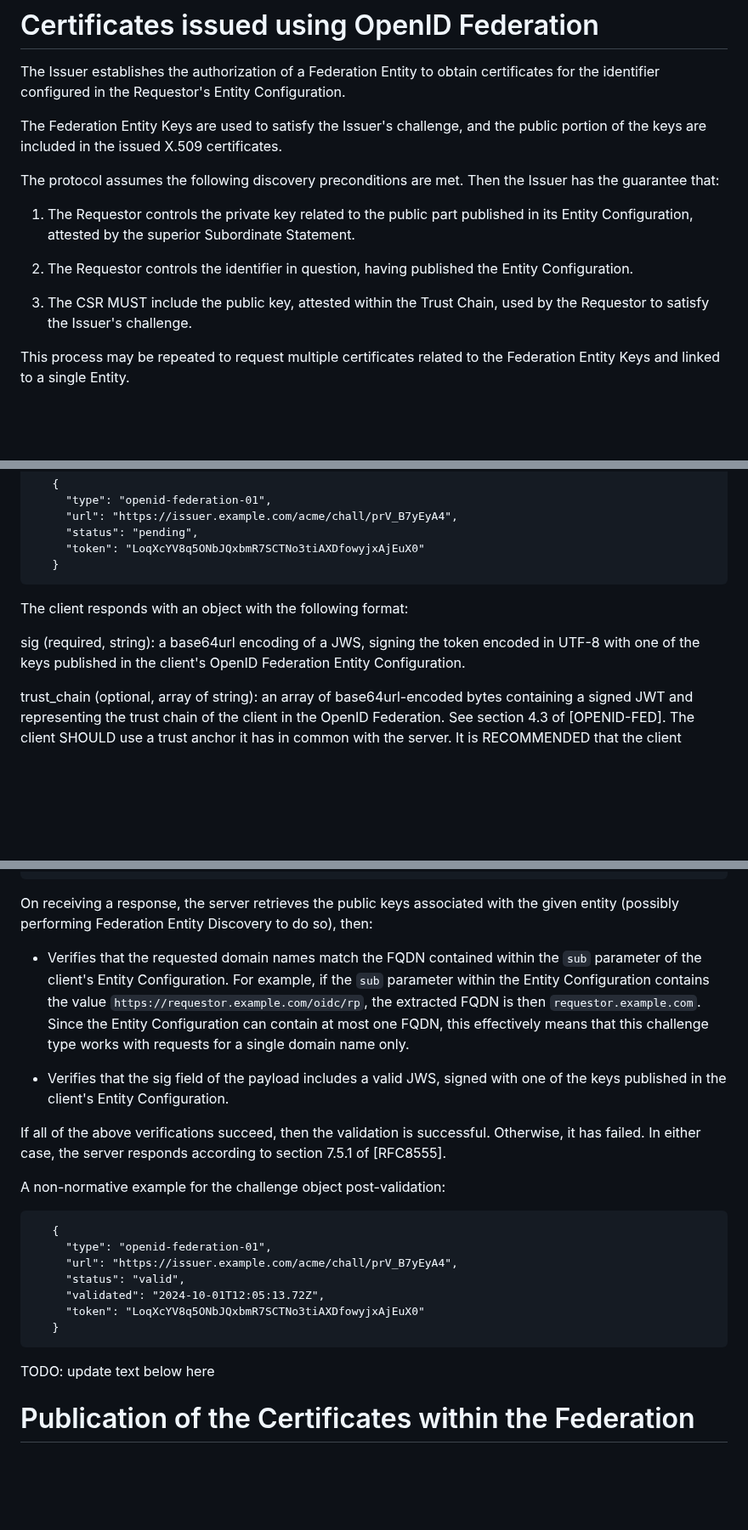
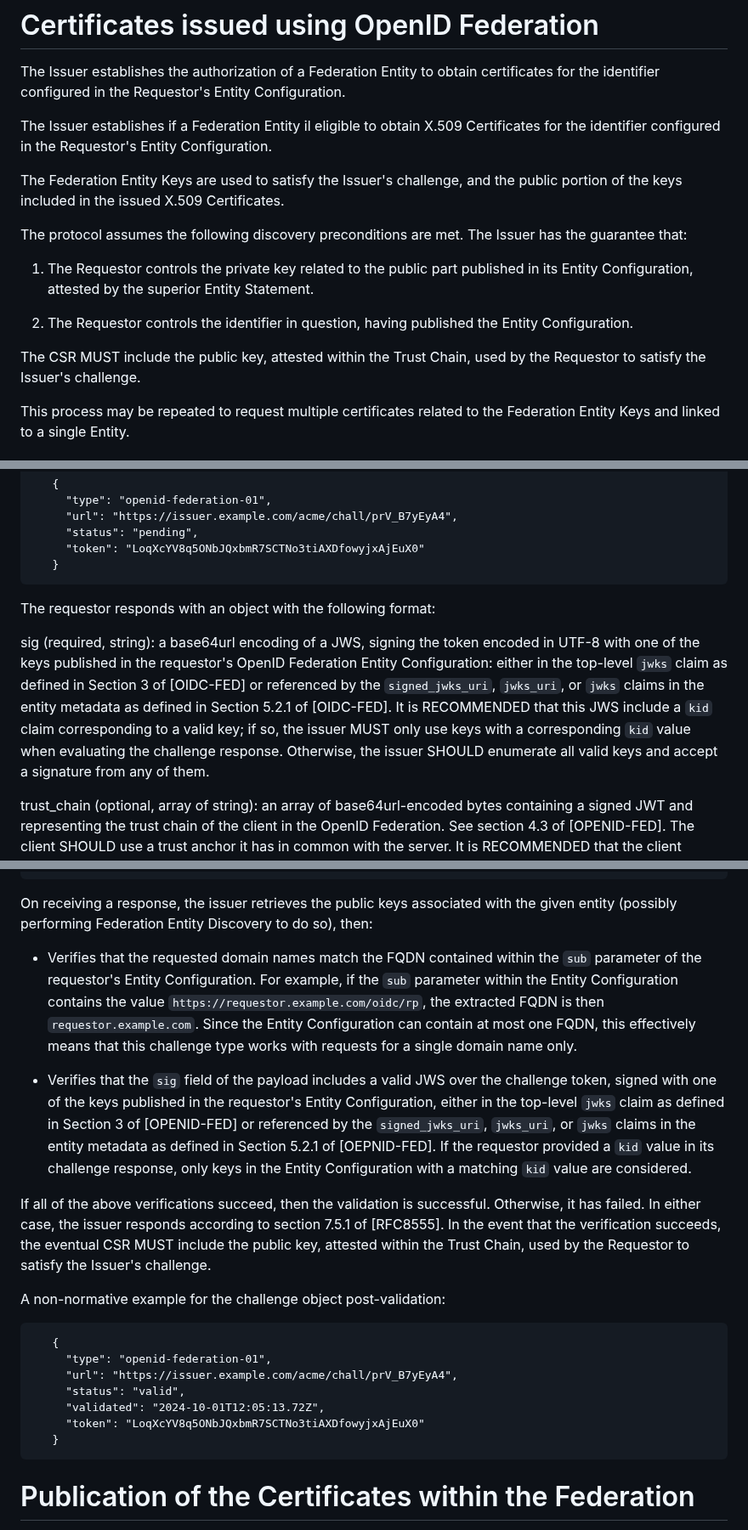
Before and after one commit to peppelinux/draft-demarco-acme-openid-federation, a Markdown page: draft-demarco-acme-openid-federation.md, 3 parts joined by grey strips. Shown at 85% size. Rendered like a GitHub page; blank space fills up the shorter version.

Commit message:
Define which keys can be used to satisfy a challenge. (#5)
* Update introductory & concluding sections to match challenge-type spec.

The text of the initial sections is updated to match the new phrasing of
this spec as a new ACME challenge type. I also reflow the text to 80
columns and make a few editorial/typographical changes.

* Define which keys can be used to satisfy a challenge.

This clarifies which keys can be used to satisfy the new ACME challenge
type. Along with the preexisting text that "The CSR MUST include the
public key, attested within the Trust Chain, used by the Requestor to
satisfy the Issuer's challenge.", this also defines which keys can be
included in the eventual certificate -- I made some editorial changes to
highlight this requirement.

---------

Co-authored-by: Giuseppe De Marco <demarcog83@gmail.com>

````diff
--- a/draft-demarco-acme-openid-federation.md
+++ b/draft-demarco-acme-openid-federation.md
@@ -170,20 +174,24 @@ The Issuer establishes the authorization of a Federation Entity to obtain
 certificates for the identifier configured in the Requestor's Entity
 Configuration.
 
+The Issuer establishes if a Federation Entity il eligible to obtain X.509
+Certificates for the identifier configured in the Requestor's Entity
+Configuration.
+
 The Federation Entity Keys are used to satisfy the Issuer's challenge, and the
-public portion of the keys are included in the issued X.509 certificates.
+public portion of the keys included in the issued X.509 Certificates.
 
-The protocol assumes the following discovery preconditions are met. Then the
+The protocol assumes the following discovery preconditions are met. The
 Issuer has the guarantee that:
 
 1. The Requestor controls the private key related to the public part published
-   in its Entity Configuration, attested by the superior Subordinate Statement.
+   in its Entity Configuration, attested by the superior Entity Statement.
 
 2. The Requestor controls the identifier in question, having published the
    Entity Configuration.
 
-3. The CSR MUST include the public key, attested within the Trust Chain,
-   used by the Requestor to satisfy the Issuer's challenge.
+The CSR MUST include the public key, attested within the Trust Chain, used by
+the Requestor to satisfy the Issuer's challenge.
 
 This process may be repeated to request multiple certificates related to the
 Federation Entity Keys and linked to a single Entity.
@@ -315,11 +323,18 @@ token (required, string):  A random value that uniquely identifies the
    }
 ```
 
-The client responds with an object with the following format:
+The requestor responds with an object with the following format:
 
 sig (required, string):  a base64url encoding of a JWS, signing the token
-    encoded in UTF-8 with one of the keys published in the client's OpenID
-    Federation Entity Configuration.
+    encoded in UTF-8 with one of the keys published in the requestor's OpenID
+    Federation Entity Configuration: either in the top-level `jwks` claim as
+    defined in Section 3 of [OIDC-FED] or referenced by the `signed_jwks_uri`,
+    `jwks_uri`, or `jwks` claims in the entity metadata as defined in Section
+    5.2.1 of [OIDC-FED]. It is RECOMMENDED that this JWS include a `kid` claim
+    corresponding to a valid key; if so, the issuer MUST only use keys with a
+    corresponding `kid` value when evaluating the challenge response. Otherwise,
+    the issuer SHOULD enumerate all valid keys and accept a signature from any
+    of them.
 
 trust_chain (optional, array of string):  an array of base64url-encoded bytes
     containing a signed JWT and representing the trust chain of the client in
@@ -377,25 +392,33 @@ A non-normative example for an authorization with `entity_identifier` specified:
    }
 ```
 
-
-On receiving a response, the server retrieves the public keys associated with
+On receiving a response, the issuer retrieves the public keys associated with
 the given entity (possibly performing Federation Entity Discovery to do so),
 then:
 
 * Verifies that the requested domain names match the FQDN contained within the
-  `sub` parameter of the client's Entity Configuration. For example, if the
+  `sub` parameter of the requestor's Entity Configuration. For example, if the
   `sub` parameter within the Entity Configuration contains the value
   `https://requestor.example.com/oidc/rp`, the extracted FQDN is then
   `requestor.example.com`. Since the Entity Configuration can contain at most
   one FQDN, this effectively means that this challenge type works with requests
   for a single domain name only.
 
-* Verifies that the sig field of the payload includes a valid JWS, signed with
-  one of the keys published in the client's Entity Configuration.
+* Verifies that the `sig` field of the payload includes a valid JWS over the
+  challenge token, signed with one of the keys published in the requestor's
+  Entity Configuration, either in the top-level `jwks` claim as defined in
+  Section 3 of [OPENID-FED] or referenced by the `signed_jwks_uri`, `jwks_uri`, or
+  `jwks` claims in the entity metadata as defined in Section 5.2.1 of
+  [OEPNID-FED]. If the requestor provided a `kid` value in its challenge response,
+  only keys in the Entity Configuration with a matching `kid` value are
+  considered.
 
 If all of the above verifications succeed, then the validation is successful.
-Otherwise, it has failed. In either case, the server responds according to
-section 7.5.1 of [RFC8555].
+Otherwise, it has failed. In either case, the issuer responds according to
+section 7.5.1 of [RFC8555]. In the event that the verification succeeds, the
+eventual CSR MUST include the public key, attested within the Trust Chain, used
+by the Requestor to satisfy the Issuer's challenge.
+
 
 A non-normative example for the challenge object post-validation:
 
@@ -408,8 +431,6 @@ A non-normative example for the challenge object post-validation:
      "token": "LoqXcYV8q5ONbJQxbmR7SCTNo3tiAXDfowyjxAjEuX0"
    }
 ```
-
-TODO: update text below here
 
 # Publication of the Certificates within the Federation
 
````
Also changed, not shown: other parts of draft-demarco-acme-openid-federation.md (+10 -6 lines).
